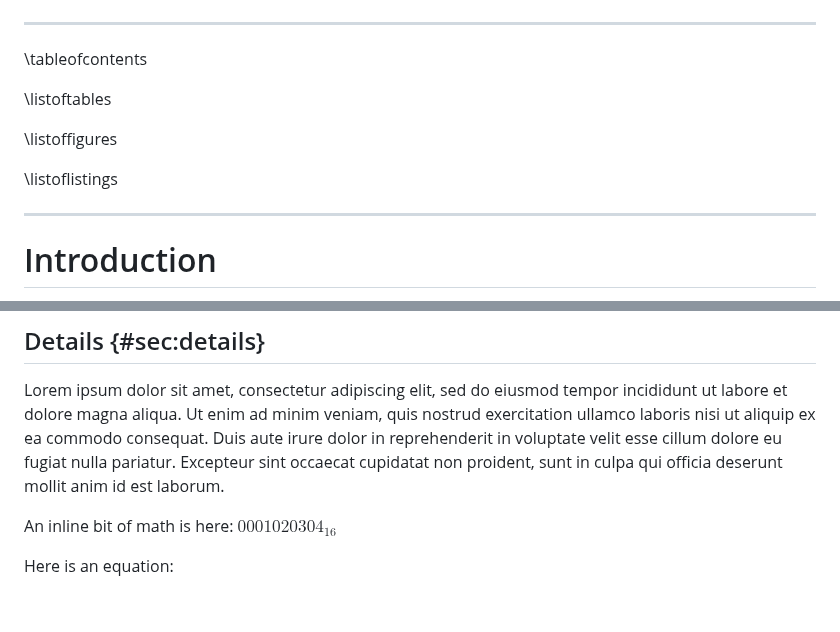
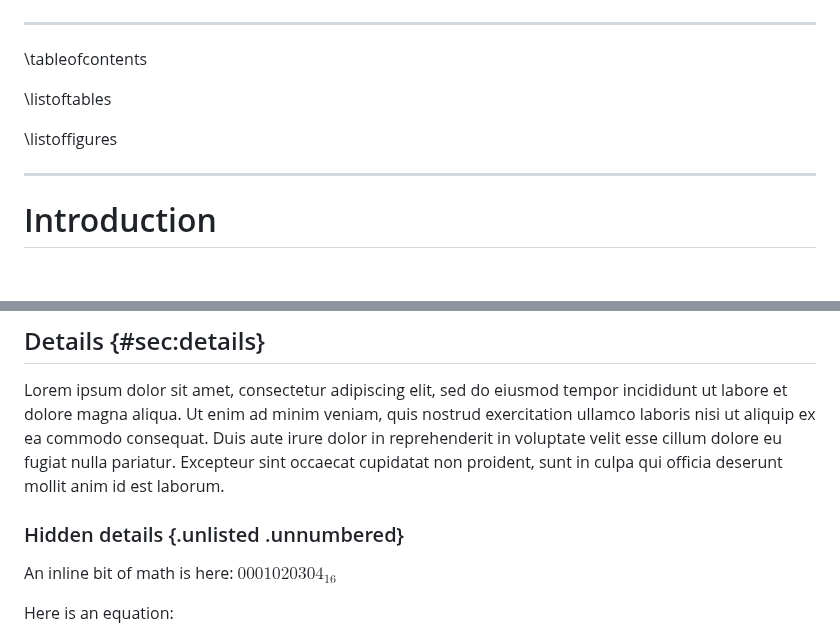
Before and after one commit to TrustedComputingGroup/pandoc, a Markdown page: sample1.md, 2 parts joined by grey strips. Rendered like a GitHub page; blank space fills up the shorter version.

Commit message:
test unlisted

```diff
--- a/sample1.md
+++ b/sample1.md
@@ -53,8 +53,6 @@ and brands contained herein are the property of their respective owners.
 
 \listoffigures
 
-\listoflistings
-
 ---
 
 # Introduction
@@ -75,6 +73,7 @@ Duis aute irure dolor in reprehenderit in voluptate velit esse cillum dolore eu
 fugiat nulla pariatur. Excepteur sint occaecat cupidatat non proident, sunt in
 culpa qui officia deserunt mollit anim id est laborum.
 
+### Hidden details {.unlisted .unnumbered}
 
 An inline bit of math is here: $00 01 02 03 04_{16}$
 
```
